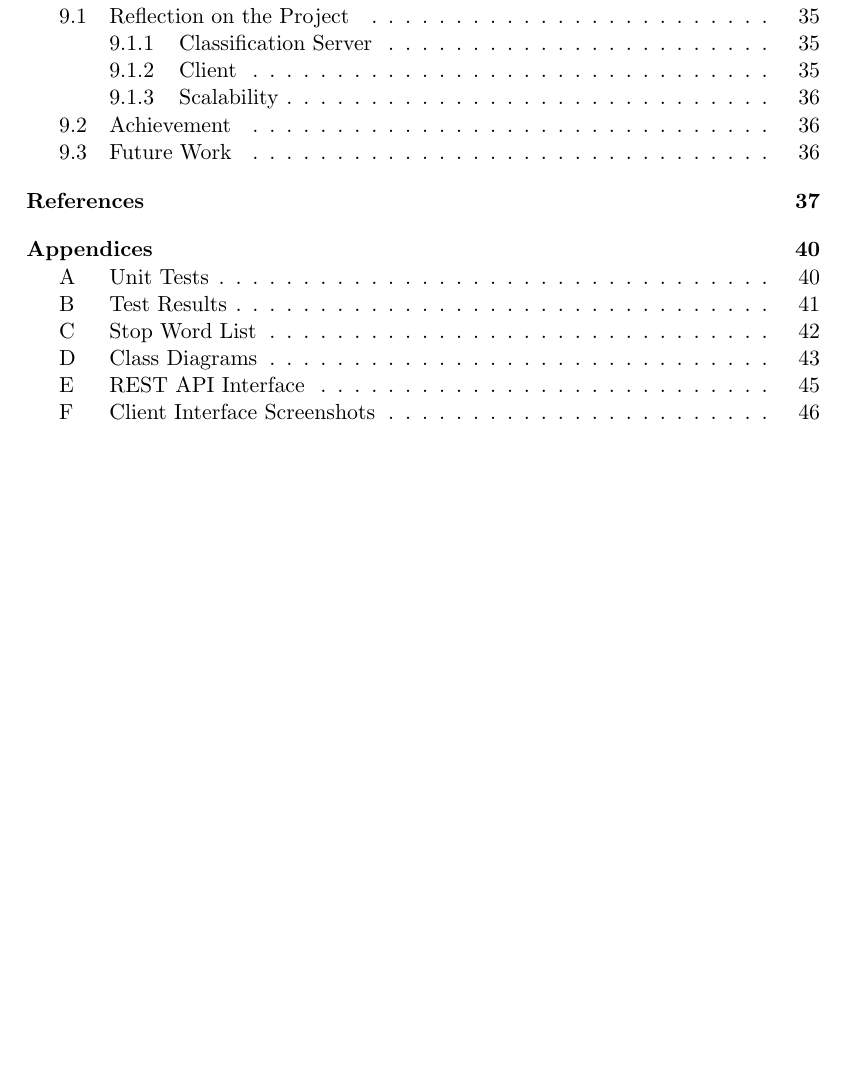
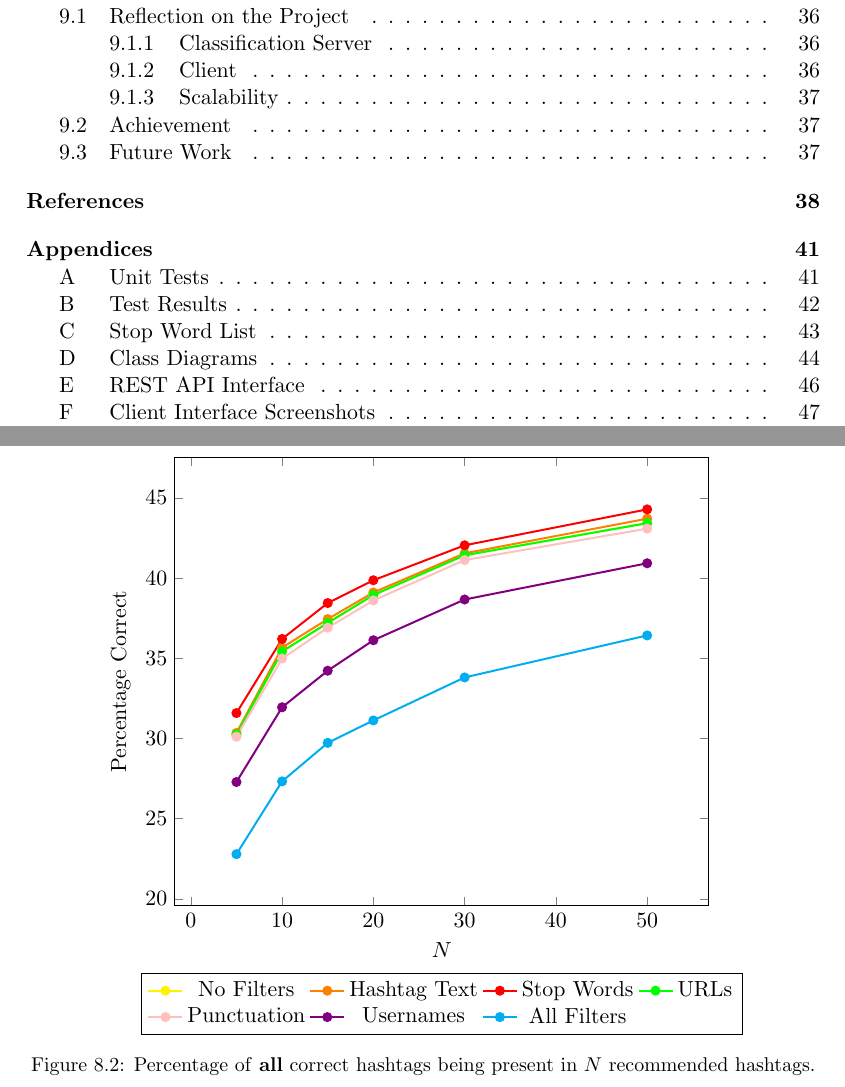
Before and after one commit to daviesjamie/3yp, a LaTeX thesis (deliverables/final/final.tex): part of page 4 of 55 before the commit and two parts of pages 4 and 40 of 56 after it, the two joined at a grey line, cut so that both start at the same text, the shorter picture padded with empty space. Compiled offline with pdfLaTeX.

Commit message:
Added graph of other results.

```diff
--- a/deliverables/final/final.tex
+++ b/deliverables/final/final.tex
@@ -914,6 +914,47 @@ An unsurprising observation is that the removal of URLs from the tweets made no
 
 Impressively, when the test criteria is changed from the recommendation list having a single correct hashtag to containing all of the correct hashtags, the results only drop by approximately 10\%. This is proof that the general concept of the classifier is working well: when a correct hashtag is recommended, so too are the related hashtags. The reason that this figure has taken a drop at all is attributed to some tweets containing multiple unrelated hashtags, which is difficult to predict.
 
+\begin{figure}[htpb]
+    \centering
+    \begin{tikzpicture}
+        \begin{axis}[
+            xlabel=$N$,
+            ylabel=Percentage Correct,
+            enlargelimits=0.15,
+            legend style={
+                at={(0.5,-0.15)},
+                anchor=north,
+                legend columns=4
+            },
+            width=11cm
+        ]
+            \addplot[yellow,line width=1pt,mark=*]
+            coordinates {((5,30.24) (10,35.42) (15,37.20) (20,38.94) (30,41.42) (50,43.42)};
+
+            \addplot[orange,line width=1pt,mark=*]
+            coordinates {(5,30.34) (10,35.66) (15,37.44) (20,39.10) (30,41.54) (50,43.70)};
+
+            \addplot[red,line width=1pt,mark=*]
+            coordinates {(5,31.58) (10,36.20) (15,38.44) (20,39.86) (30,42.04) (50,44.28)};
+
+            \addplot[green,line width=1pt,mark=*]
+            coordinates {((5,30.24) (10,35.42) (15,37.20) (20,38.94) (30,41.42) (50,43.42)};
+
+            \addplot[pink,line width=1pt,mark=*]
+            coordinates {(5,30.10) (10,34.98) (15,36.90) (20,38.60) (30,41.12) (50,43.08)};
+
+            \addplot[violet,line width=1pt,mark=*]
+            coordinates {(5,27.28) (10,31.94) (15,34.22) (20,36.12) (30,38.66) (50,40.92)};
+
+            \addplot[cyan,line width=1pt,mark=*]
+            coordinates {(5,22.78) (10,27.32) (15,29.72) (20,31.12) (30,33.80) (50,36.42)};
+
+            \legend{No Filters, Hashtag Text,Stop Words, URLs, Punctuation, Usernames, All Filters};
+        \end{axis}
+    \end{tikzpicture}
+    \caption{Percentage of \textbf{all} correct hashtags being present in $N$ recommended hashtags.}
+    \label{fig:graph}
+\end{figure}
 \pagebreak
 
 \chapter{Conclusion}
```
